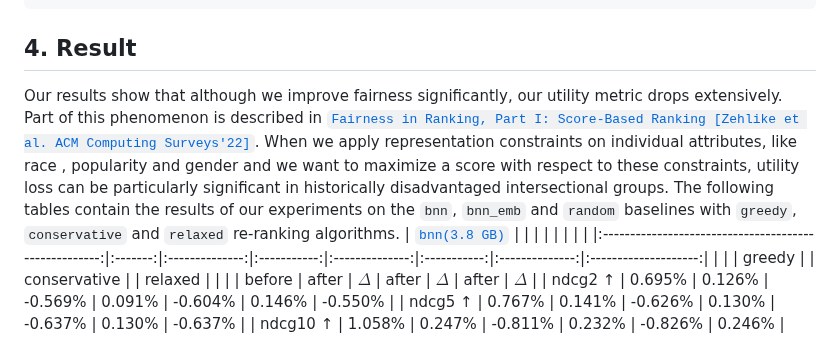
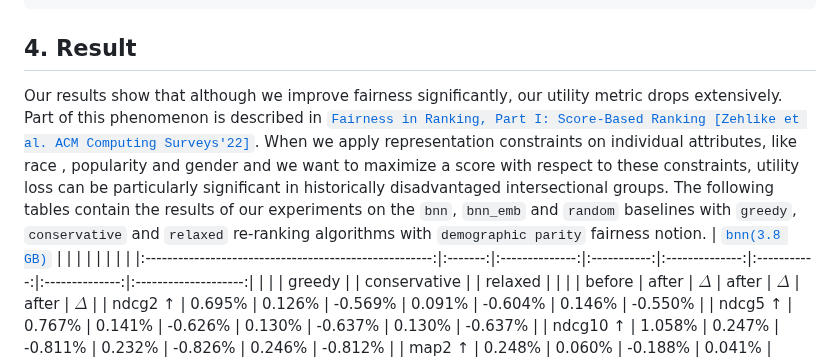
Before and after one commit to fani-lab/Adila, a Markdown page: README.md, the part around the change. Drawn GitHub-style.

````diff
--- a/README.md
+++ b/README.md
@@ -181,7 +181,7 @@ After successful run of all steps, [`./output`](./output) contains:
 ```
 
 ## 4. Result
-Our results show that although we improve fairness significantly, our utility metric drops extensively. Part of this phenomenon is described in [`Fairness in Ranking, Part I: Score-Based Ranking [Zehlike et al. ACM Computing Surveys'22]`](https://dl.acm.org/doi/full/10.1145/3533379). When we apply representation constraints on individual attributes, like race , popularity and gender and we want to maximize a score with respect to these constraints, utility loss can be particularly significant in historically disadvantaged intersectional groups. The following tables contain the results of our experiments on the `bnn`, `bnn_emb` and `random` baselines with `greedy`, `conservative` and `relaxed` re-ranking algorithms.
+Our results show that although we improve fairness significantly, our utility metric drops extensively. Part of this phenomenon is described in [`Fairness in Ranking, Part I: Score-Based Ranking [Zehlike et al. ACM Computing Surveys'22]`](https://dl.acm.org/doi/full/10.1145/3533379). When we apply representation constraints on individual attributes, like race , popularity and gender and we want to maximize a score with respect to these constraints, utility loss can be particularly significant in historically disadvantaged intersectional groups. The following tables contain the results of our experiments on the `bnn`, `bnn_emb` and `random` baselines with `greedy`, `conservative` and `relaxed` re-ranking algorithms with `demographic parity` fairness notion.
 | [``bnn(3.8 GB)``](https://uwin365-my.sharepoint.com/:f:/g/personal/ghasrlo_uwindsor_ca/Ej41Qn2GHytKhKpbyuiwLCABgUFOll74nBndOxQbDnLVMA?e=WtzNpd) |         |                |             |                |             |                |                      |
 |:-----------------------------------------------------:|:-------:|:--------------:|:-----------:|:--------------:|:-----------:|:--------------:|:--------------------:|
 |                                                       |         |     greedy     |             |  conservative  |             |     relaxed    |                      |
````
